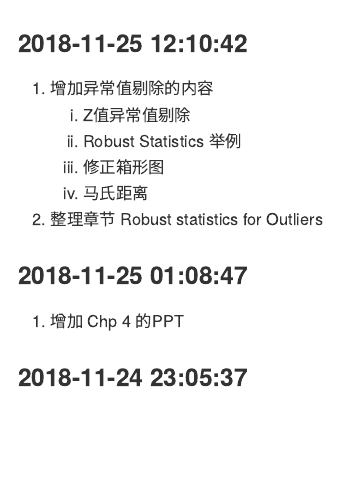
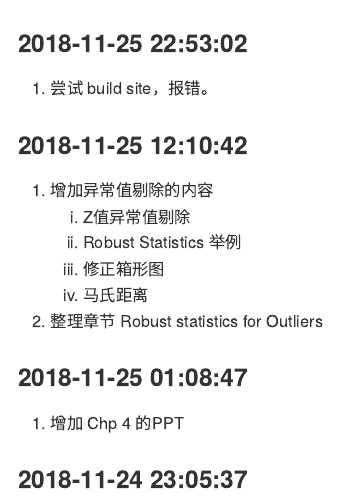
Before and after one commit to JiaxiangBU/anti_fraud_practice, an R Markdown document (README.Rmd): the page in a window 1100 px wide, from its top. The pictures show the output file README.md that the author committed with the source, drawn offline in the style of GitHub.

````diff
--- a/README.Rmd
+++ b/README.Rmd
@@ -10,6 +10,10 @@
   comment = "#>"
 )
 ```
+
+### 2018-11-25 22:53:02
+
+1. 尝试 build site，报错。
 
 ### 2018-11-25 12:10:42
 
````
Also changed, not shown: README.md, 1 other file.
